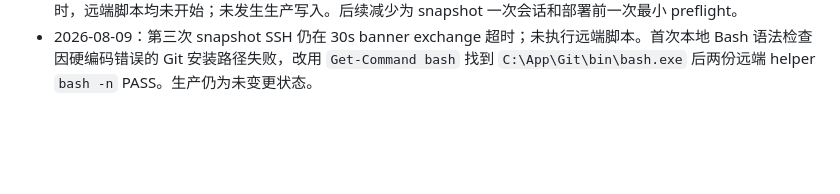
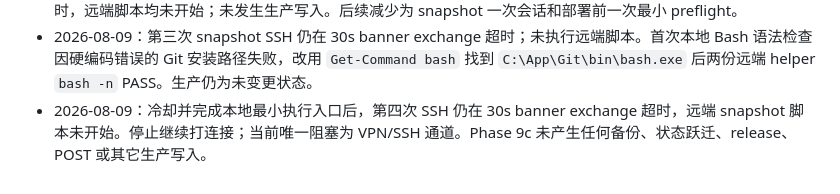
Before and after one commit to AndyYJF/andy-blog, a Markdown page: .planning/2026-08-05-stage10-cutover/progress.md, the part around the change. Rendered like a GitHub page; blank space fills up the shorter version.

Commit message:
Record Phase 9c SSH transport blocker.

```diff
--- a/.planning/2026-08-05-stage10-cutover/progress.md
+++ b/.planning/2026-08-05-stage10-cutover/progress.md
@@ -76,3 +76,4 @@
 - 2026-08-09：修正为精确绝对 Location 后，第二次只读 preflight 在工具检查处 fail-closed：VPS host 有 Node 但缺 `npm`。仍早于任何生产写入。为避免安装软件或操作容器，构建路径改为“远端 Typecho 只读 fresh snapshot → 本机 clean checkout + 现有 Node/npm → 上传精确制品”；凭证不输出、不落盘。
 - 2026-08-09：fresh snapshot 首个实现错误引用远端不存在的 `/var/www/andy-blog/node_modules/mysql2`，只读脚本在查询前失败；改为 MySQL 8 原生 JSON 聚合。随后两次新 SSH 连接分别在 15s/30s banner exchange 超时，远端脚本均未开始；未发生生产写入。后续减少为 snapshot 一次会话和部署前一次最小 preflight。
 - 2026-08-09：第三次 snapshot SSH 仍在 30s banner exchange 超时；未执行远端脚本。首次本地 Bash 语法检查因硬编码错误的 Git 安装路径失败，改用 `Get-Command bash` 找到 `C:\App\Git\bin\bash.exe` 后两份远端 helper `bash -n` PASS。生产仍为未变更状态。
+- 2026-08-09：冷却并完成本地最小执行入口后，第四次 SSH 仍在 30s banner exchange 超时，远端 snapshot 脚本未开始。停止继续打连接；当前唯一阻塞为 VPN/SSH 通道。Phase 9c 未产生任何备份、状态跃迁、release、POST 或其它生产写入。
```
